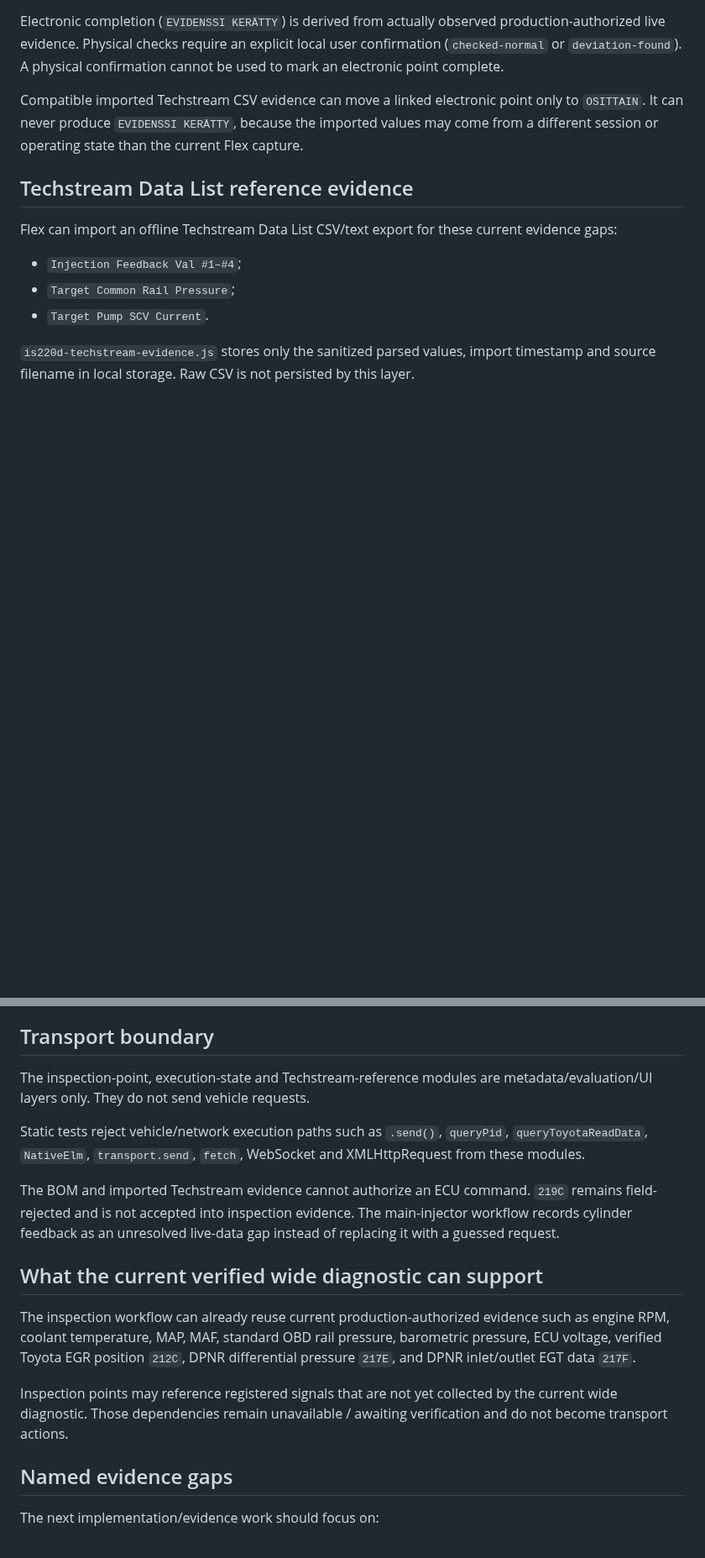
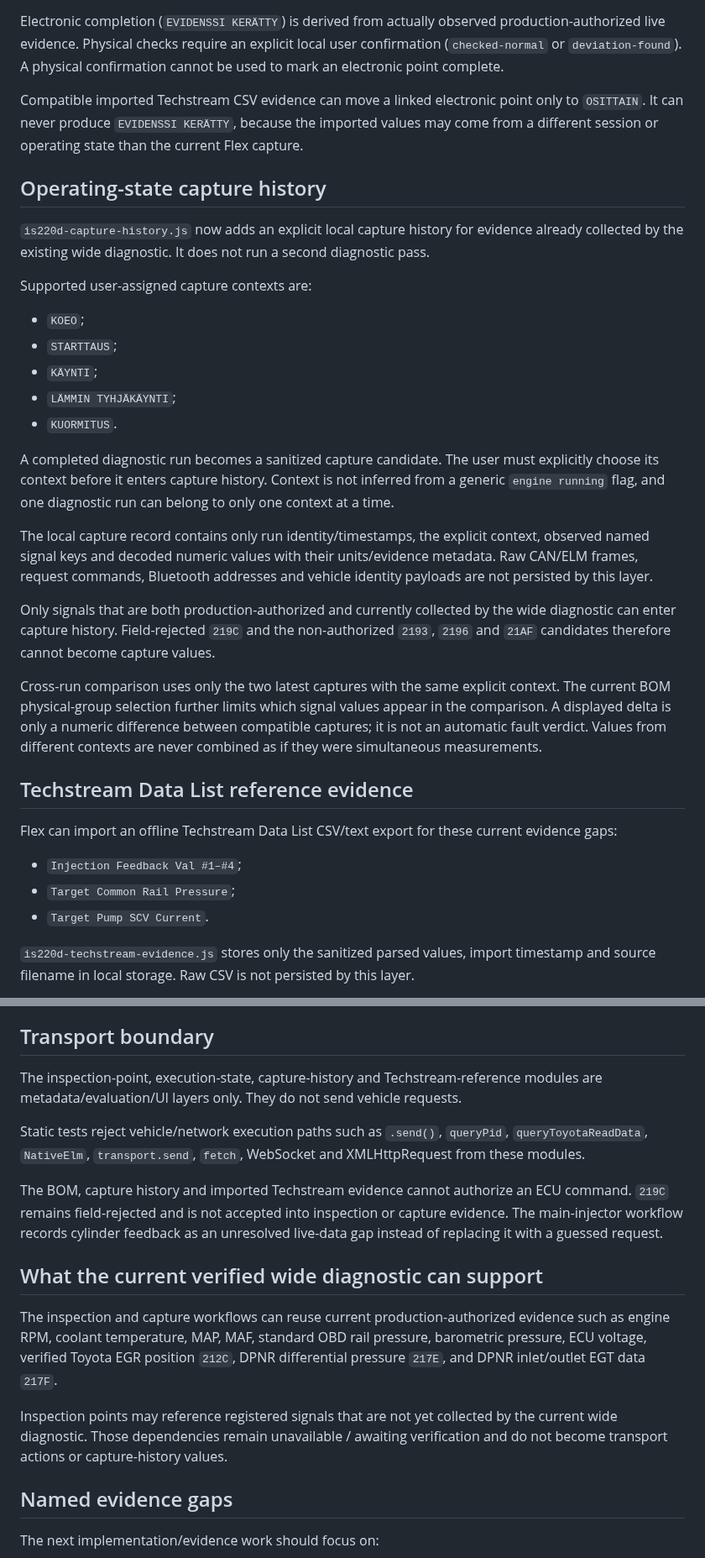
Before and after one commit to olsu2001-lgtm/IS220d-OBD-Flex, a Markdown page: docs/BOM_DIAGNOSTICS_STATUS_2026-09-13.md, 2 parts joined by grey strips. Shown at 84% size. GitHub-like rendering; blank space fills up the shorter version.

Commit message:
docs: record operating-state capture history

```diff
--- a/docs/BOM_DIAGNOSTICS_STATUS_2026-09-13.md
+++ b/docs/BOM_DIAGNOSTICS_STATUS_2026-09-13.md
@@ -32,6 +32,26 @@ Electronic completion (`EVIDENSSI KERÄTTY`) is derived from actually observed p
 
 Compatible imported Techstream CSV evidence can move a linked electronic point only to `OSITTAIN`. It can never produce `EVIDENSSI KERÄTTY`, because the imported values may come from a different session or operating state than the current Flex capture.
 
+## Operating-state capture history
+
+`is220d-capture-history.js` now adds an explicit local capture history for evidence already collected by the existing wide diagnostic. It does not run a second diagnostic pass.
+
+Supported user-assigned capture contexts are:
+
+- `KOEO`;
+- `STARTTAUS`;
+- `KÄYNTI`;
+- `LÄMMIN TYHJÄKÄYNTI`;
+- `KUORMITUS`.
+
+A completed diagnostic run becomes a sanitized capture candidate. The user must explicitly choose its context before it enters capture history. Context is not inferred from a generic `engine running` flag, and one diagnostic run can belong to only one context at a time.
+
+The local capture record contains only run identity/timestamps, the explicit context, observed named signal keys and decoded numeric values with their units/evidence metadata. Raw CAN/ELM frames, request commands, Bluetooth addresses and vehicle identity payloads are not persisted by this layer.
+
+Only signals that are both production-authorized and currently collected by the wide diagnostic can enter capture history. Field-rejected `219C` and the non-authorized `2193`, `2196` and `21AF` candidates therefore cannot become capture values.
+
+Cross-run comparison uses only the two latest captures with the same explicit context. The current BOM physical-group selection further limits which signal values appear in the comparison. A displayed delta is only a numeric difference between compatible captures; it is not an automatic fault verdict. Values from different contexts are never combined as if they were simultaneous measurements.
+
 ## Techstream Data List reference evidence
 
 Flex can import an offline Techstream Data List CSV/text export for these current evidence gaps:
@@ -56,17 +76,17 @@ Existing target-vehicle `.TSE` sessions do not contain these three Data List tar
 
 ## Transport boundary
 
-The inspection-point, execution-state and Techstream-reference modules are metadata/evaluation/UI layers only. They do not send vehicle requests.
+The inspection-point, execution-state, capture-history and Techstream-reference modules are metadata/evaluation/UI layers only. They do not send vehicle requests.
 
 Static tests reject vehicle/network execution paths such as `.send()`, `queryPid`, `queryToyotaReadData`, `NativeElm`, `transport.send`, `fetch`, WebSocket and XMLHttpRequest from these modules.
 
-The BOM and imported Techstream evidence cannot authorize an ECU command. `219C` remains field-rejected and is not accepted into inspection evidence. The main-injector workflow records cylinder feedback as an unresolved live-data gap instead of replacing it with a guessed request.
+The BOM, capture history and imported Techstream evidence cannot authorize an ECU command. `219C` remains field-rejected and is not accepted into inspection or capture evidence. The main-injector workflow records cylinder feedback as an unresolved live-data gap instead of replacing it with a guessed request.
 
 ## What the current verified wide diagnostic can support
 
-The inspection workflow can already reuse current production-authorized evidence such as engine RPM, coolant temperature, MAP, MAF, standard OBD rail pressure, barometric pressure, ECU voltage, verified Toyota EGR position `212C`, DPNR differential pressure `217E`, and DPNR inlet/outlet EGT data `217F`.
+The inspection and capture workflows can reuse current production-authorized evidence such as engine RPM, coolant temperature, MAP, MAF, standard OBD rail pressure, barometric pressure, ECU voltage, verified Toyota EGR position `212C`, DPNR differential pressure `217E`, and DPNR inlet/outlet EGT data `217F`.
 
-Inspection points may reference registered signals that are not yet collected by the current wide diagnostic. Those dependencies remain unavailable / awaiting verification and do not become transport actions.
+Inspection points may reference registered signals that are not yet collected by the current wide diagnostic. Those dependencies remain unavailable / awaiting verification and do not become transport actions or capture-history values.
 
 ## Named evidence gaps
 
```
Also changed, not shown: other parts of docs/BOM_DIAGNOSTICS_STATUS_2026-09-13.md (+4 -4 lines).
